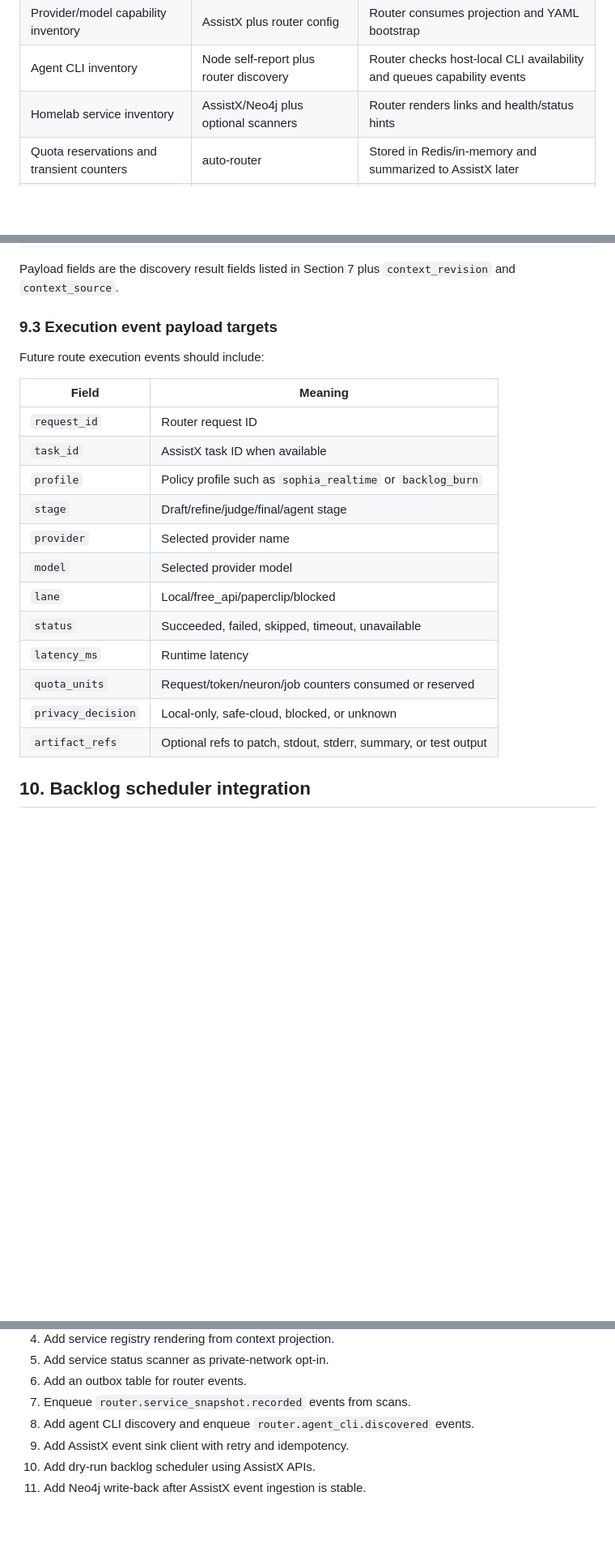
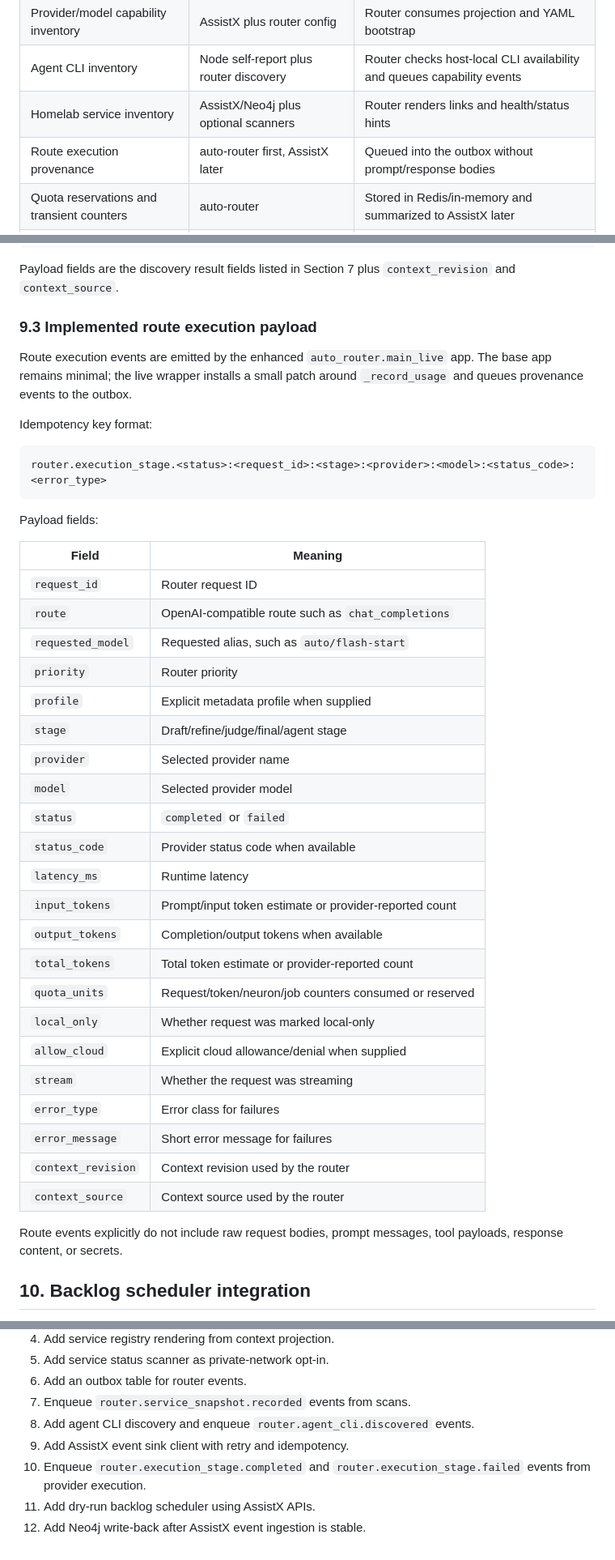
Before and after one commit to scottjoyner/auto-router, a Markdown page: docs/NEO4J_ASSISTX_INTEGRATION.md, 3 parts joined by grey strips. Shown at 81% size. Rendered like a GitHub page; blank space fills up the shorter version.

Commit message:
Document route execution outbox events

````diff
--- a/docs/NEO4J_ASSISTX_INTEGRATION.md
+++ b/docs/NEO4J_ASSISTX_INTEGRATION.md
@@ -16,6 +16,7 @@ The reference `auto-assist` architecture currently keeps Sophia and non-realtime
 | Provider/model capability inventory | AssistX plus router config | Router consumes projection and YAML bootstrap |
 | Agent CLI inventory | Node self-report plus router discovery | Router checks host-local CLI availability and queues capability events |
 | Homelab service inventory | AssistX/Neo4j plus optional scanners | Router renders links and health/status hints |
+| Route execution provenance | auto-router first, AssistX later | Queued into the outbox without prompt/response bodies |
 | Quota reservations and transient counters | auto-router | Stored in Redis/in-memory and summarized to AssistX later |
 | Service scan snapshots | auto-router first, AssistX later | Persisted to SQLite and queued into the outbox as graph events |
 | Prompt bodies | Caller/router transient memory | Not written to Neo4j by default |
@@ -246,24 +254,44 @@ router.agent_cli.discovered:<node_id>:<name>:<checked_at>:<installed>:<runnable>
 
 Payload fields are the discovery result fields listed in Section 7 plus `context_revision` and `context_source`.
 
-### 9.3 Execution event payload targets
+### 9.3 Implemented route execution payload
 
-Future route execution events should include:
+Route execution events are emitted by the enhanced `auto_router.main_live` app. The base app remains minimal; the live wrapper installs a small patch around `_record_usage` and queues provenance events to the outbox.
+
+Idempotency key format:
+
+```text
+router.execution_stage.<status>:<request_id>:<stage>:<provider>:<model>:<status_code>:<error_type>
+```
+
+Payload fields:
 
 | Field | Meaning |
 |---|---|
 | `request_id` | Router request ID |
-| `task_id` | AssistX task ID when available |
-| `profile` | Policy profile such as `sophia_realtime` or `backlog_burn` |
+| `route` | OpenAI-compatible route such as `chat_completions` |
+| `requested_model` | Requested alias, such as `auto/flash-start` |
+| `priority` | Router priority |
+| `profile` | Explicit metadata profile when supplied |
 | `stage` | Draft/refine/judge/final/agent stage |
 | `provider` | Selected provider name |
 | `model` | Selected provider model |
-| `lane` | Local/free_api/paperclip/blocked |
-| `status` | Succeeded, failed, skipped, timeout, unavailable |
+| `status` | `completed` or `failed` |
+| `status_code` | Provider status code when available |
 | `latency_ms` | Runtime latency |
+| `input_tokens` | Prompt/input token estimate or provider-reported count |
+| `output_tokens` | Completion/output tokens when available |
+| `total_tokens` | Total token estimate or provider-reported count |
 | `quota_units` | Request/token/neuron/job counters consumed or reserved |
-| `privacy_decision` | Local-only, safe-cloud, blocked, or unknown |
-| `artifact_refs` | Optional refs to patch, stdout, stderr, summary, or test output |
+| `local_only` | Whether request was marked local-only |
+| `allow_cloud` | Explicit cloud allowance/denial when supplied |
+| `stream` | Whether the request was streaming |
+| `error_type` | Error class for failures |
+| `error_message` | Short error message for failures |
+| `context_revision` | Context revision used by the router |
+| `context_source` | Context source used by the router |
+
+Route events explicitly do not include raw request bodies, prompt messages, tool payloads, response content, or secrets.
 
 ## 10. Backlog scheduler integration
 
@@ -301,5 +330,6 @@ The router should not automatically mutate repositories or external systems from
 7. Enqueue `router.service_snapshot.recorded` events from scans.
 8. Add agent CLI discovery and enqueue `router.agent_cli.discovered` events.
 9. Add AssistX event sink client with retry and idempotency.
-10. Add dry-run backlog scheduler using AssistX APIs.
-11. Add Neo4j write-back after AssistX event ingestion is stable.
+10. Enqueue `router.execution_stage.completed` and `router.execution_stage.failed` events from provider execution.
+11. Add dry-run backlog scheduler using AssistX APIs.
+12. Add Neo4j write-back after AssistX event ingestion is stable.
````
Also changed, not shown: other parts of docs/NEO4J_ASSISTX_INTEGRATION.md (+14 -6 lines).
